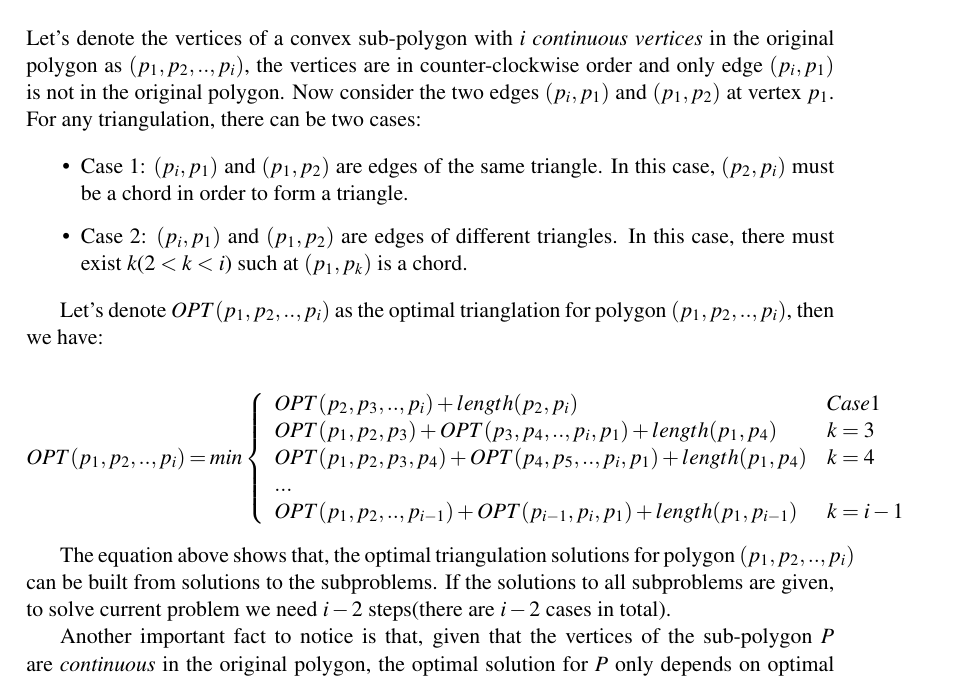
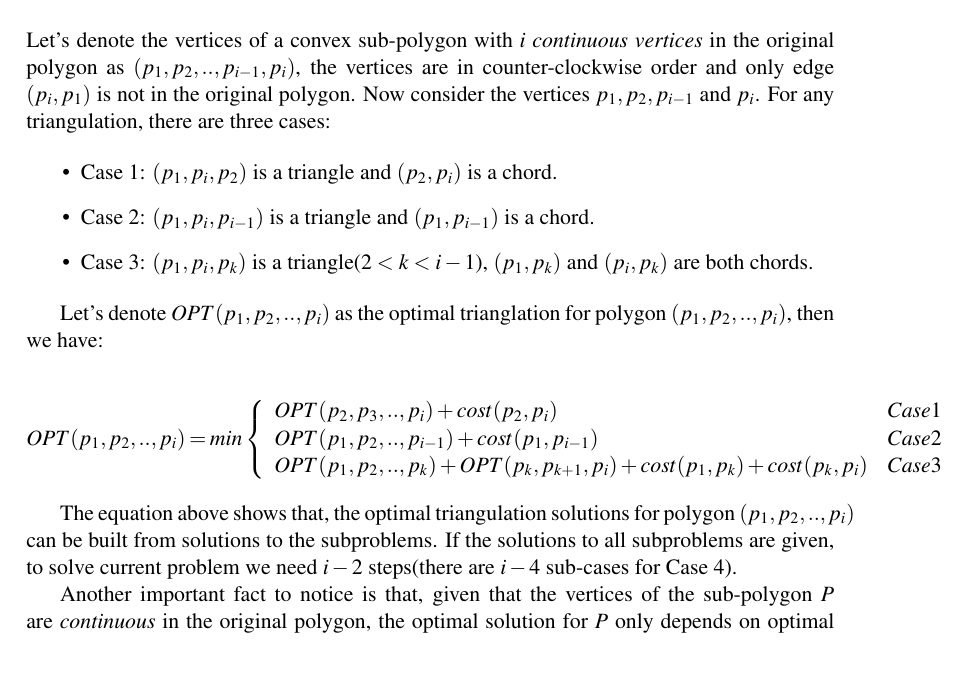
Before and after one commit to epfl-projects/aa-exercises, a LaTeX problem sheet (assignment-7/assignment-7.tex, which reads assignment-7/Problem4.tex): part of page 4 of 4, cut so that both start at the same text. Compiled offline with pdfLaTeX.

Commit message:
assignment 7 - fix bug in problem 4

```diff
--- a/assignment-7/Problem4.tex
+++ b/assignment-7/Problem4.tex
@@ -1,9 +1,10 @@
 % Triangularize a convex polygon
-Let's denote the vertices of a convex sub-polygon with $i$ \textit{continuous vertices} in the original polygon as $(p_1, p_2, .., p_i)$, the vertices are in counter-clockwise order and only edge $(p_i, p_1)$ is not in the original polygon. Now consider the two edges $(p_i, p_1)$ and $(p_1, p_2)$ at vertex $p_1$. For any triangulation, there can be two cases:
+Let's denote the vertices of a convex sub-polygon with $i$ \textit{continuous vertices} in the original polygon as $(p_1, p_2, .., p_{i-1}, p_i)$, the vertices are in counter-clockwise order and only edge $(p_i, p_1)$ is not in the original polygon. Now consider the vertices $p_1, p_2, p_{i-1}$ and $p_i$. For any triangulation, there are three cases:
 
 \begin{itemize}
-\item{Case 1}: $(p_i, p_1)$ and $(p_1, p_2)$ are edges of the same triangle. In this case, $(p_2, p_i)$ must be a chord in order to form a triangle.
-\item{Case 2}: $(p_i, p_1)$ and $(p_1, p_2)$ are edges of different triangles. In this case, there must exist $k$($2 < k < i$) such at $(p_1, p_k)$ is a chord.
+\item{Case 1}: $(p_1, p_i, p_2)$ is a triangle and $(p_2, p_i)$ is a chord.
+\item{Case 2}: $(p_1, p_i, p_{i-1})$ is a triangle and  $(p_1, p_{i-1})$ is a chord.
+\item{Case 3}: $(p_1, p_i, p_k)$ is a triangle($2 < k < i-1$), $(p_1, p_k)$ and $(p_i, p_k)$ are both chords.
 \end{itemize}
 
 Let's denote $OPT(p_1, p_2, .., p_i)$ as the optimal trianglation for polygon $(p_1, p_2, .., p_i)$, then we have:
@@ -11,17 +12,15 @@ Let's denote $OPT(p_1, p_2, .., p_i)$ as the optimal trianglation for polygon $(
 \[
 OPT(p_1, p_2, .., p_i) = min \left\{
   \begin{array}{ll}
-    OPT(p_2, p_3, .., p_i) + length(p_2, p_i) & Case 1 \\
-    OPT(p_1, p_2, p_3) + OPT(p_3, p_4, .., p_i, p_1) + length(p_1, p_4)  & k = 3 \\
-    OPT(p_1, p_2, p_3, p_4) + OPT(p_4, p_5, .., p_i, p_1) + length(p_1, p_4)  & k = 4 \\
-    ... & \\
-    OPT(p_1, p_2, .., p_{i-1}) + OPT(p_{i-1}, p_i, p_1) + length(p_1, p_{i-1})  & k = i - 1 \\
+    OPT(p_2, p_3, .., p_i) + cost(p_2, p_i) & Case 1 \\
+    OPT(p_1, p_2, .., p_{i-1}) + cost(p_1, p_{i-1})  & Case 2 \\
+    OPT(p_1, p_2, .., p_k) + OPT(p_k, p_{k+1}, p_i) + cost(p_1, p_k) + cost(p_k, p_i)  & Case 3 \\
   \end{array}\right.
 \]
 
-The equation above shows that, the optimal triangulation solutions for polygon $(p_1, p_2, .., p_i)$ can be built from solutions to the subproblems. If the solutions to all subproblems are given, to solve current problem we need $i-2$ steps(there are $i-2$ cases in total).
+The equation above shows that, the optimal triangulation solutions for polygon $(p_1, p_2, .., p_i)$ can be built from solutions to the subproblems. If the solutions to all subproblems are given, to solve current problem we need $i-2$ steps(there are $i-4$ sub-cases for Case 4).
 
-Another important fact to notice is that, given that the vertices of the sub-polygon $P$ are \textit{continuous} in the original polygon, the optimal solution for $P$ only depends on optimal solutions of sub-polygons whose vertices are also \textit{continuous} in the original polygon. This fact is obvious from the $i-2$ cases above. This property is very important, as it greatly reduces the number of polygons we have to deal with.
+Another important fact to notice is that, given that the vertices of the sub-polygon $P$ are \textit{continuous} in the original polygon, the optimal solution for $P$ only depends on optimal solutions of sub-polygons whose vertices are also \textit{continuous} in the original polygon. This fact is obvious from the three cases above. This property is very important, as it greatly reduces the number of polygons we have to deal with.
 
 The algorithm runs in rounds, starts from the base cases and builds the solution incrementally. In $round_j$, it computes the optimal solution for all sub-polygons with $j$ \textit{continous vertices} in the original polygon $(p_1, p_2, .., p_n)$:
 
```
